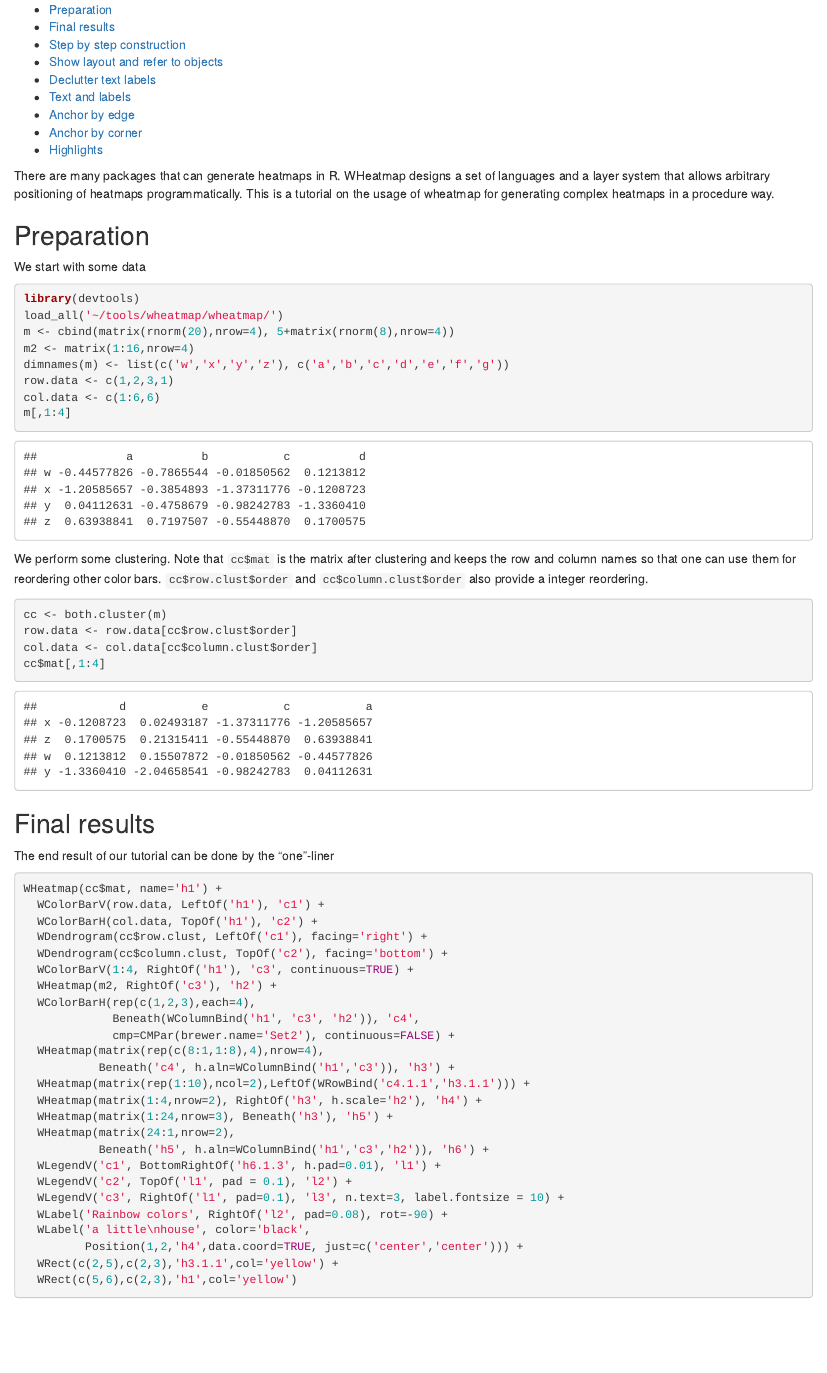
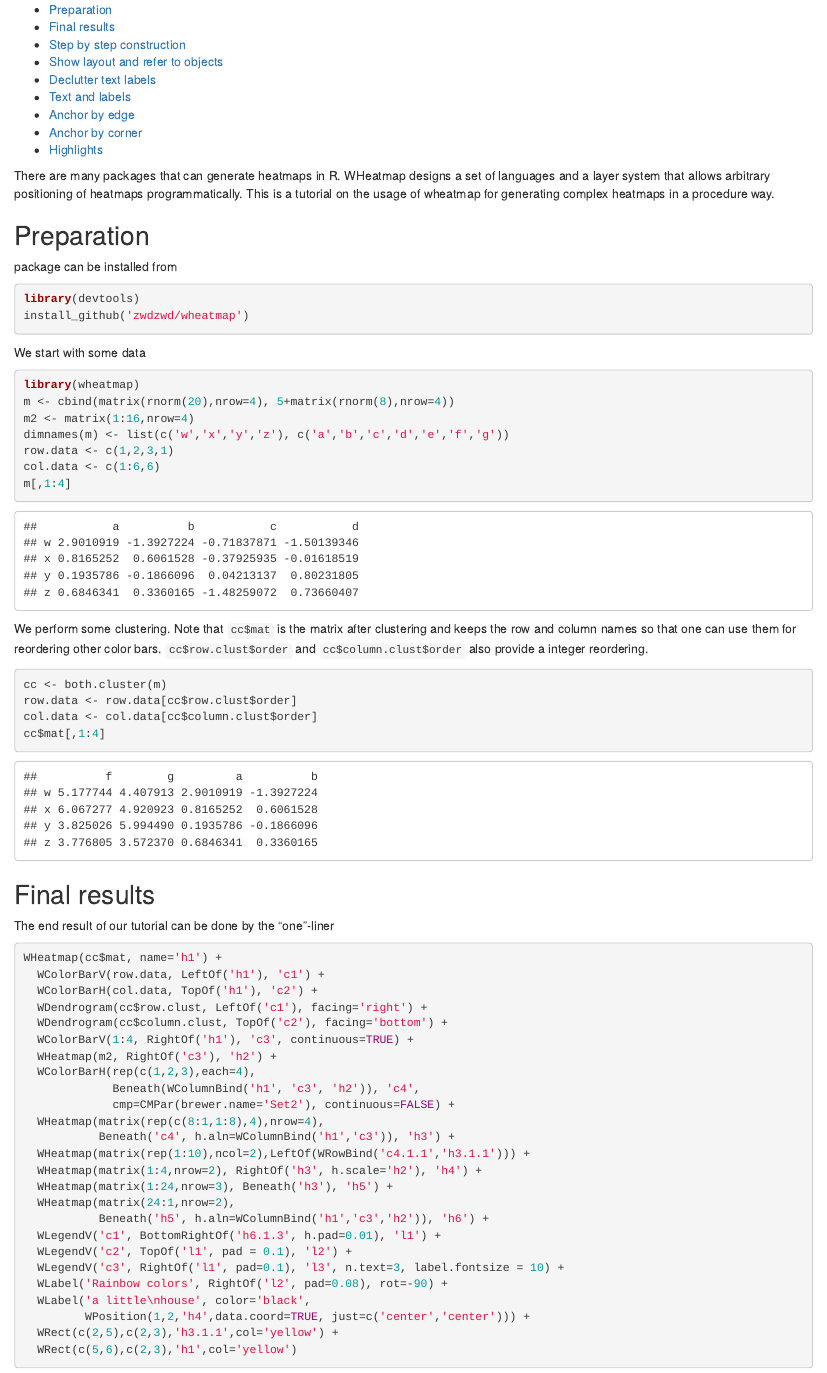
Before and after one commit to zwdzwd/wheatmap, an R Markdown document (inst/tutorial.Rmd): the page in a window 1100 px wide, from 70 px down. Rendered offline with R 4.5, knitr and Pandoc, with nearby package versions; code that draws random numbers runs with fixed seeds of ours; some code elsewhere in the file could not run offline.

````diff
--- a/inst/tutorial.Rmd
+++ b/inst/tutorial.Rmd
@@ -9,10 +9,15 @@
 
 ## Preparation
 
+package can be installed from
+```{r eval=FALSE}
+library(devtools)
+install_github('zwdzwd/wheatmap')
+```
+
 We start with some data
 ```{r}
-library(devtools)
-load_all('~/tools/wheatmap/wheatmap/')
+library(wheatmap)
 m <- cbind(matrix(rnorm(20),nrow=4), 5+matrix(rnorm(8),nrow=4))
 m2 <- matrix(1:16,nrow=4)
 dimnames(m) <- list(c('w','x','y','z'), c('a','b','c','d','e','f','g'))
@@ -55,7 +60,7 @@
   WLegendV('c3', RightOf('l1', pad=0.1), 'l3', n.text=3, label.fontsize = 10) +
   WLabel('Rainbow colors', RightOf('l2', pad=0.08), rot=-90) +
   WLabel('a little\nhouse', color='black',
-         Position(1,2,'h4',data.coord=TRUE, just=c('center','center'))) +
+         WPosition(1,2,'h4',data.coord=TRUE, just=c('center','center'))) +
   WRect(c(2,5),c(2,3),'h3.1.1',col='yellow') +
   WRect(c(5,6),c(2,3),'h1',col='yellow')
 ```
````
Also changed, not shown: R/dims.R (+1 -1 lines), inst/tutorial.Rmd (4 more changed lines).
